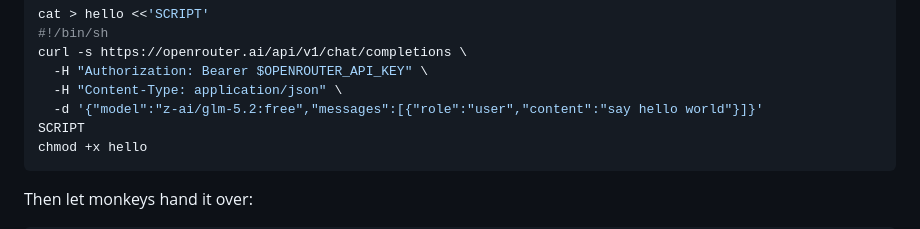
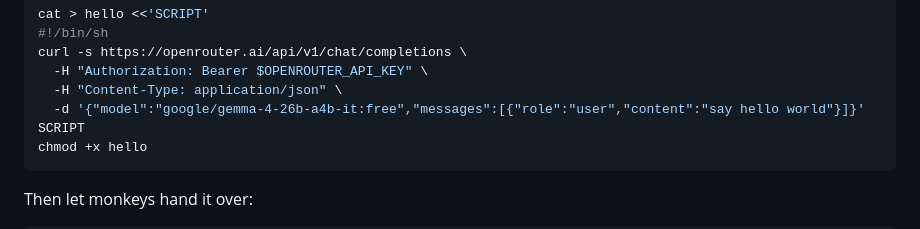
Before and after one commit to eastriverlee/keyenv, a Markdown page: README.md, the part around the change. Drawn GitHub-style.

Commit message:
docs: use a free model that actually answers
z-ai/glm-5.2:free returned 429 on five attempts in a row, its upstream
shared pool being saturated, so a reader following the quickstart to
its end would have met a rate limit instead of a greeting.
google/gemma-4-26b-a4b-it:free answered "Hello world!" on the first
try, and still costs nothing.

Ran the quickstart as written to check: the script reads
$OPENROUTER_API_KEY, monkeys run hands it over, and the reply comes
back.

Co-Authored-By: Claude Opus 5 (1M context) <noreply@anthropic.com>

````diff
--- a/README.md
+++ b/README.md
@@ -36,7 +36,7 @@ cat > hello <<'SCRIPT'
 curl -s https://openrouter.ai/api/v1/chat/completions \
   -H "Authorization: Bearer $OPENROUTER_API_KEY" \
   -H "Content-Type: application/json" \
-  -d '{"model":"z-ai/glm-5.2:free","messages":[{"role":"user","content":"say hello world"}]}'
+  -d '{"model":"google/gemma-4-26b-a4b-it:free","messages":[{"role":"user","content":"say hello world"}]}'
 SCRIPT
 chmod +x hello
 ```
````
